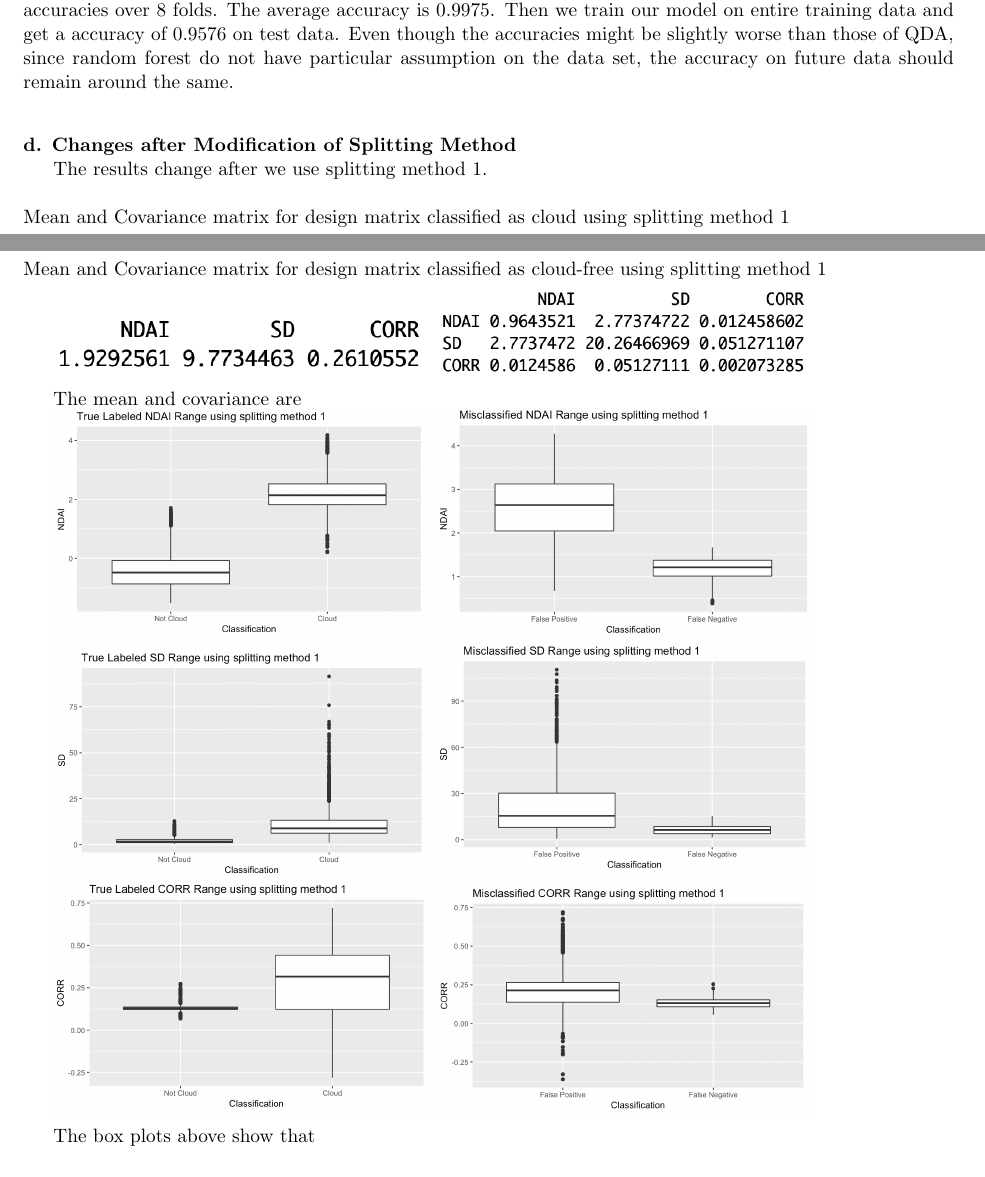
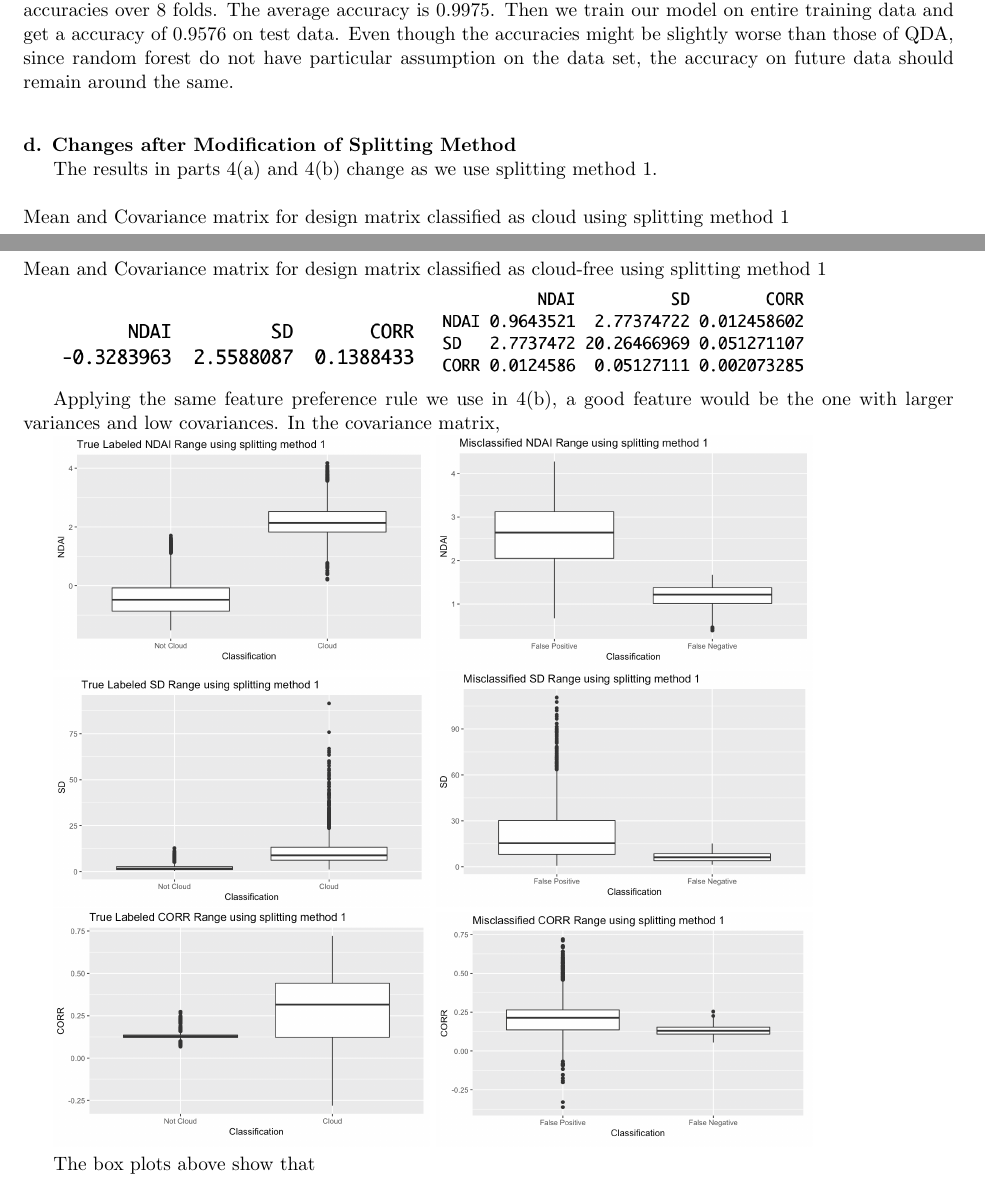
Before and after one commit to WinnieGao/Project2_Git, a LaTeX document (new_report.tex): two parts of pages 10 and 11 of 11, joined at a grey line, cut so that both start at the same text. Compiled offline with pdfLaTeX; a LaTeX package or settings file that is missing is left out.

Commit message:
change 4(b) graph

```diff
--- a/new_report.tex
+++ b/new_report.tex
@@ -268,8 +268,7 @@ We choose to consider 3 features at each split 25 nodes in each tree. We first u
 \mbox{}\\
 \textbf{d. Changes after Modification of Splitting Method}
 
-
-The results change after we use splitting method 1.
+The results in parts 4(a) and 4(b) change as we use splitting method 1.
 
 \mbox{}\\
 Mean and Covariance matrix for design matrix classified as cloud using splitting method 1
@@ -283,7 +282,7 @@ Mean and Covariance matrix for design matrix classified as cloud-free using spli
 \includegraphics[width = 7.5cm]{4(d)3}
 \includegraphics[width = 7.5cm]{4(d)4}
 
-The mean and covariance are
+Applying the same feature preference rule we use in 4(b), a good feature would be the one with larger variances and low covariances. In the covariance matrix,
 
 \includegraphics[width = 7.5cm]{4(d)ndai1}
 \includegraphics[width = 7.5cm]{4(d)ndai2}
```
Also changed, not shown: new_report-concordance.tex (+1 -1 lines), 4(d)3.png, 3 other files.
